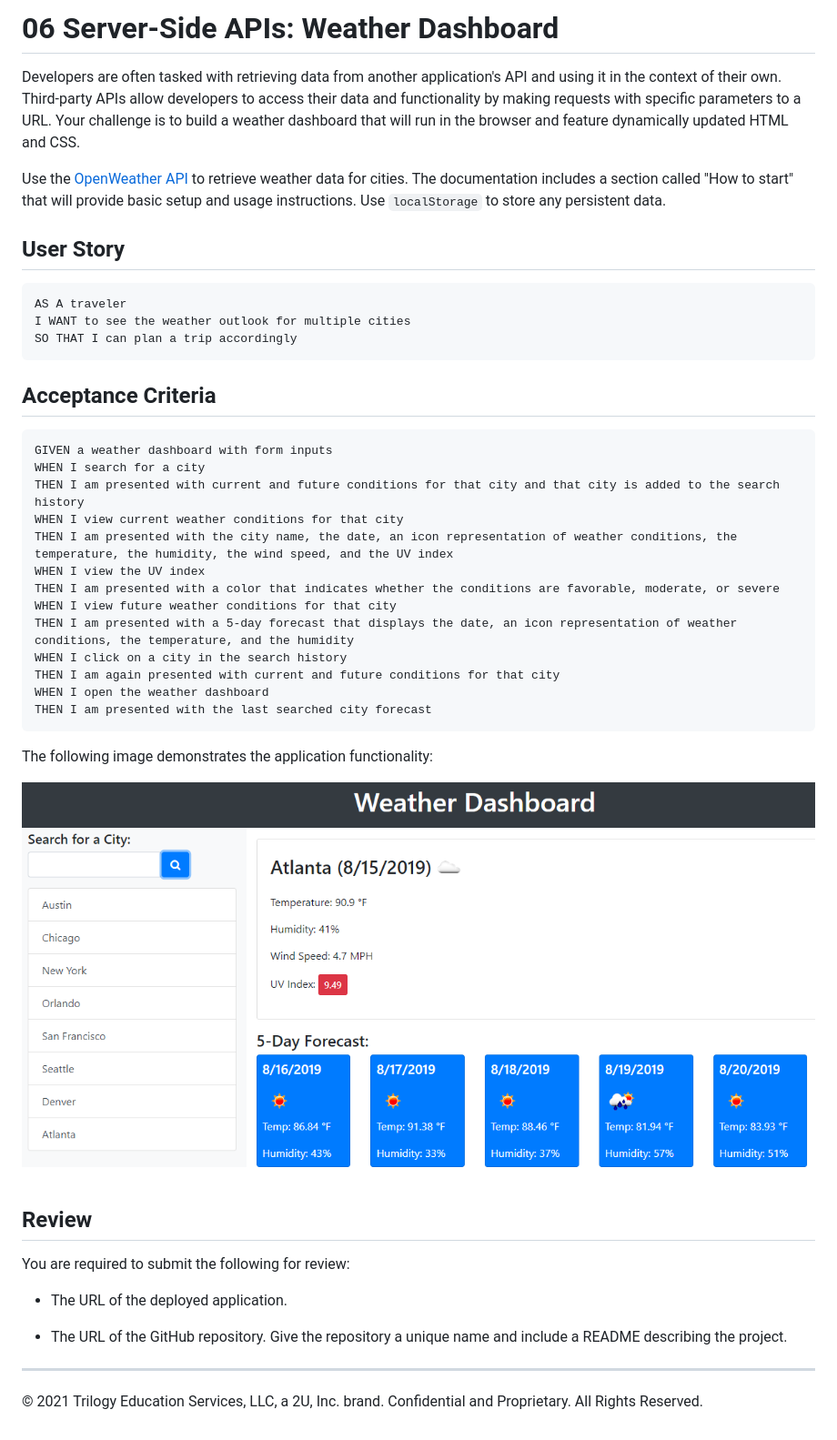
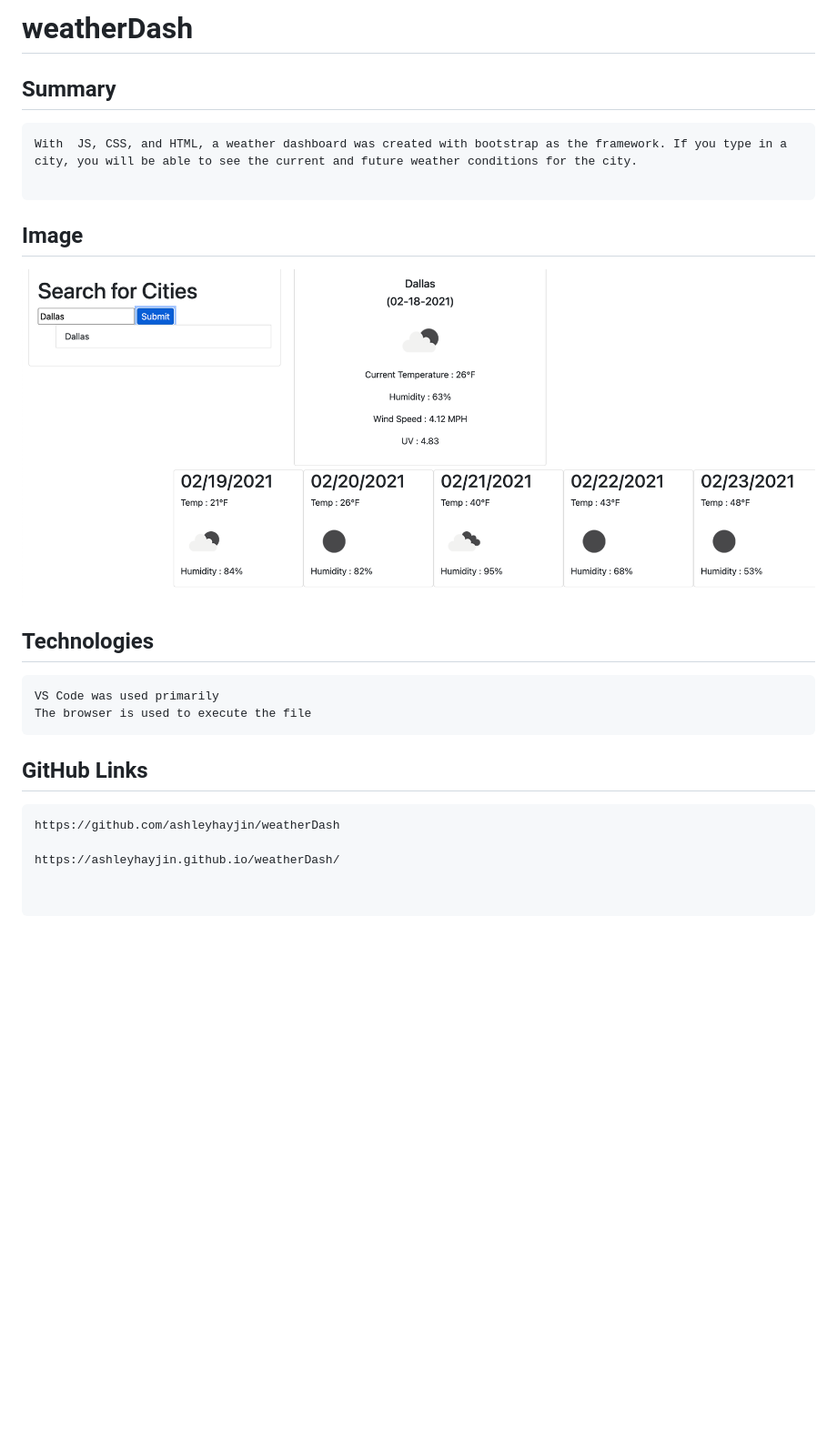
Before and after one commit to ashleyhayjin/weatherDash, a Markdown page: README.md, the part around the change. Shown: that part at 91% size. GitHub-like rendering; pictures changed too: Assets/demo.png (added); blank space fills up the shorter version.

````diff
--- a/README.md
+++ b/README.md
@@ -1,46 +1,28 @@
-# 06 Server-Side APIs: Weather Dashboard
+# weatherDash
 
-Developers are often tasked with retrieving data from another application's API and using it in the context of their own. Third-party APIs allow developers to access their data and functionality by making requests with specific parameters to a URL. Your challenge is to build a weather dashboard that will run in the browser and feature dynamically updated HTML and CSS.
-
-Use the [OpenWeather API](https://openweathermap.org/api) to retrieve weather data for cities. The documentation includes a section called "How to start" that will provide basic setup and usage instructions. Use `localStorage` to store any persistent data.
-
-## User Story
+## Summary
+```
+With  JS, CSS, and HTML, a weather dashboard was created with bootstrap as the framework. If you type in a city, you will be able to see the current and future weather conditions for the city.
 
 ```
-AS A traveler
-I WANT to see the weather outlook for multiple cities
-SO THAT I can plan a trip accordingly
+
+## Image
+
+
+![Image](Assets/demo.png)
+
+## Technologies
+
+```
+VS Code was used primarily
+The browser is used to execute the file
 ```
 
-## Acceptance Criteria
+## GitHub Links
+```
+https://github.com/ashleyhayjin/weatherDash
+
+https://ashleyhayjin.github.io/weatherDash/
+
 
 ```
-GIVEN a weather dashboard with form inputs
-WHEN I search for a city
-THEN I am presented with current and future conditions for that city and that city is added to the search history
-WHEN I view current weather conditions for that city
-THEN I am presented with the city name, the date, an icon representation of weather conditions, the temperature, the humidity, the wind speed, and the UV index
-WHEN I view the UV index
-THEN I am presented with a color that indicates whether the conditions are favorable, moderate, or severe
-WHEN I view future weather conditions for that city
-THEN I am presented with a 5-day forecast that displays the date, an icon representation of weather conditions, the temperature, and the humidity
-WHEN I click on a city in the search history
-THEN I am again presented with current and future conditions for that city
-WHEN I open the weather dashboard
-THEN I am presented with the last searched city forecast
-```
-
-The following image demonstrates the application functionality:
-
-![weather dashboard demo](./Assets/06-server-side-apis-homework-demo.png)
-
-## Review
-
-You are required to submit the following for review:
-
-* The URL of the deployed application.
-
-* The URL of the GitHub repository. Give the repository a unique name and include a README describing the project.
-
-- - -
-© 2021 Trilogy Education Services, LLC, a 2U, Inc. brand. Confidential and Proprietary. All Rights Reserved.
````
